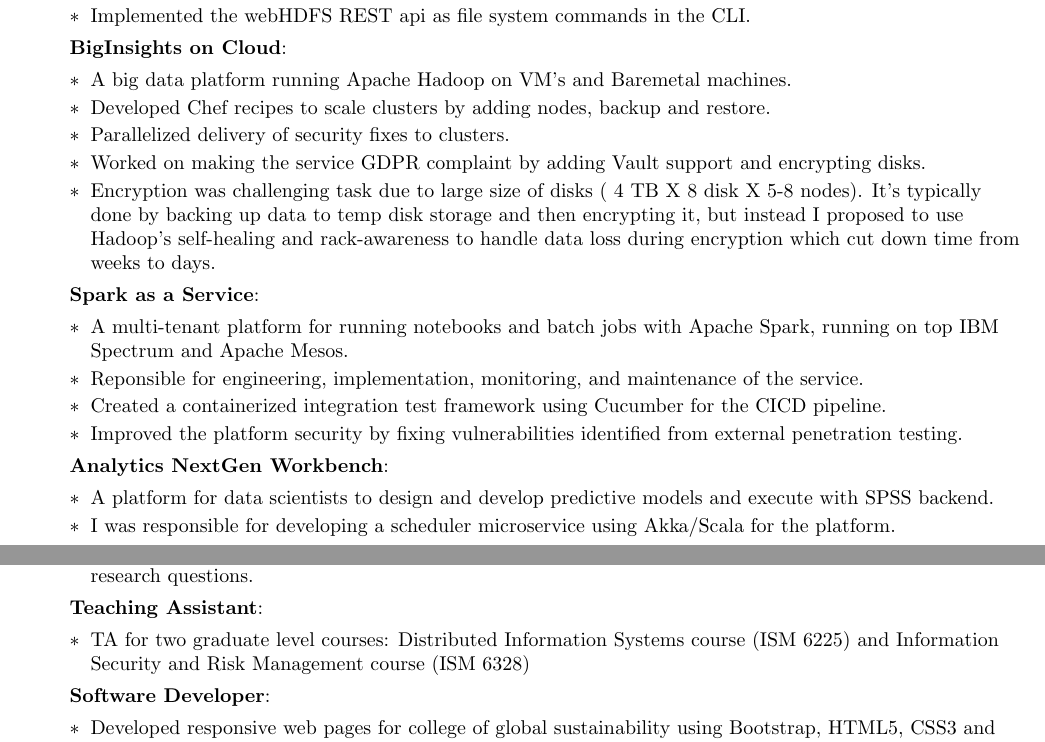
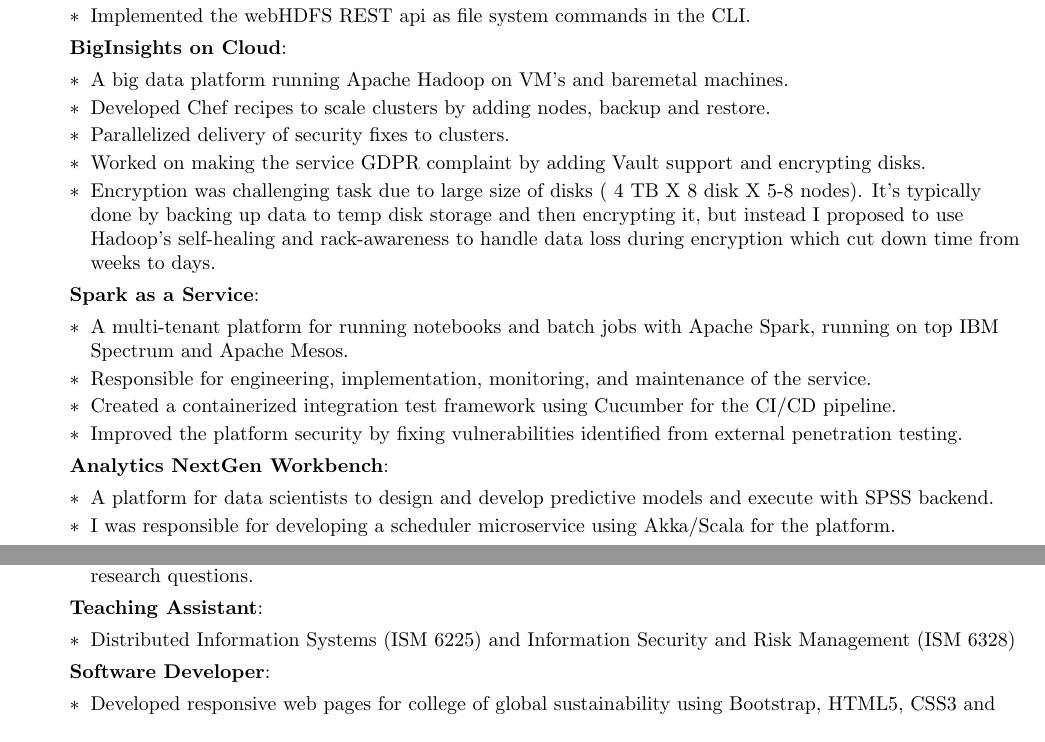
Before and after one commit to jeyaramashok/resume, a LaTeX CV (resume.tex): two parts of pages 1 and 2 of 2, joined at a grey line, cut so that both start at the same text. Compiled offline with pdfLaTeX.

Commit message:
Update resume

```diff
--- a/resume.tex
+++ b/resume.tex
@@ -129,7 +129,7 @@
 \resumeItem{BigInsights on Cloud}
 {
     \begin{itemize}[leftmargin=*]
-        \item A big data platform running Apache Hadoop on VM's and Baremetal machines.
+        \item A big data platform running Apache Hadoop on VM's and baremetal machines.
         \item Developed Chef recipes to scale clusters by adding nodes, backup and restore.
         \item Parallelized delivery of security fixes to clusters.
         \item Worked on making the service GDPR complaint by adding Vault support and encrypting disks.
@@ -141,8 +141,8 @@
 {
     \begin{itemize}[leftmargin=*]
         \item A multi-tenant platform for running notebooks and batch jobs with Apache Spark, running on top IBM Spectrum and Apache Mesos.
-        \item Reponsible for engineering, implementation, monitoring, and maintenance of the service.
-        \item Created a containerized integration test framework using Cucumber for the CICD pipeline.
+        \item Responsible for engineering, implementation, monitoring, and maintenance of the service.
+        \item Created a containerized integration test framework using Cucumber for the CI/CD pipeline.
         \item Improved the platform security by fixing vulnerabilities identified from external penetration testing.
     \end{itemize}
 }
@@ -173,8 +173,7 @@
 \resumeItem{Teaching Assistant}
 {
     \begin{itemize}[leftmargin=*]
-        \item TA for two graduate level courses: Distributed Information Systems course (ISM 6225) and Information Security and
-              Risk Management course (ISM 6328)
+        \item Distributed Information Systems (ISM 6225) and Information Security and Risk Management (ISM 6328)
     \end{itemize}
 }
 \resumeItem{Software Developer}
```
Also changed, not shown: resume.pdf.
